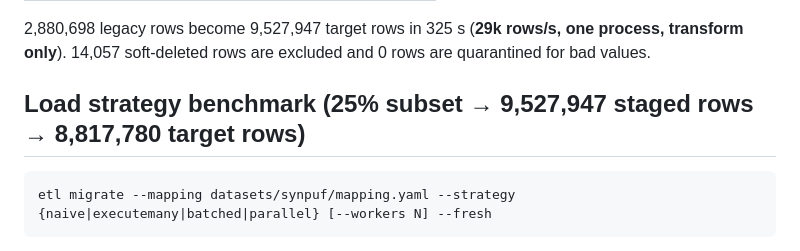
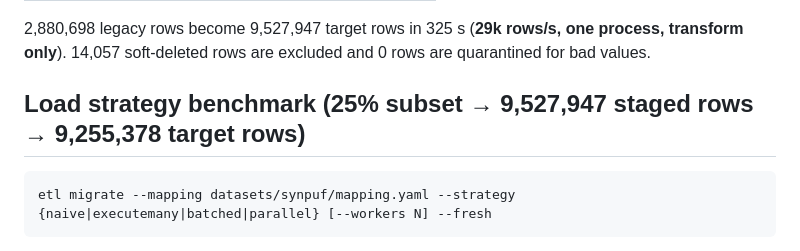
Before and after one commit to carlmarco/legacy-claims-migration, a Markdown page: README.md, the part around the change. Rendered like a GitHub page.

Commit message:
README: correct target row total (9,255,378, from the database)

````diff
--- a/README.md
+++ b/README.md
@@ -48,7 +48,7 @@ etl transform --mapping datasets/synpuf/mapping.yaml   # counts + quarantine rea
 
 2,880,698 legacy rows become 9,527,947 target rows in 325 s (**29k rows/s, one process, transform only**). 14,057 soft-deleted rows are excluded and 0 rows are quarantined for bad values.
 
-## Load strategy benchmark (25% subset → 9,527,947 staged rows → 8,817,780 target rows)
+## Load strategy benchmark (25% subset → 9,527,947 staged rows → 9,255,378 target rows)
 
 ```bash
 etl migrate --mapping datasets/synpuf/mapping.yaml --strategy {naive|executemany|batched|parallel} [--workers N] --fresh
````
